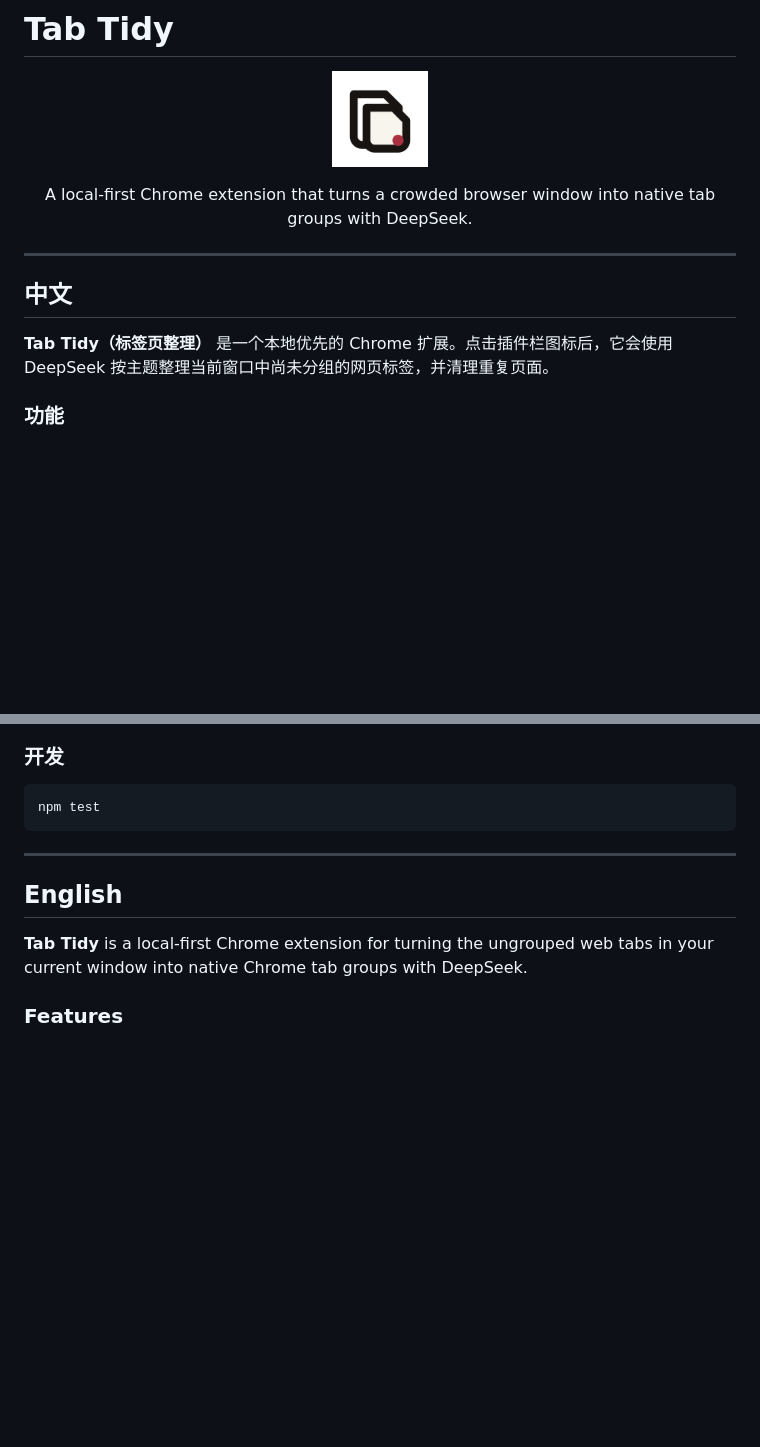
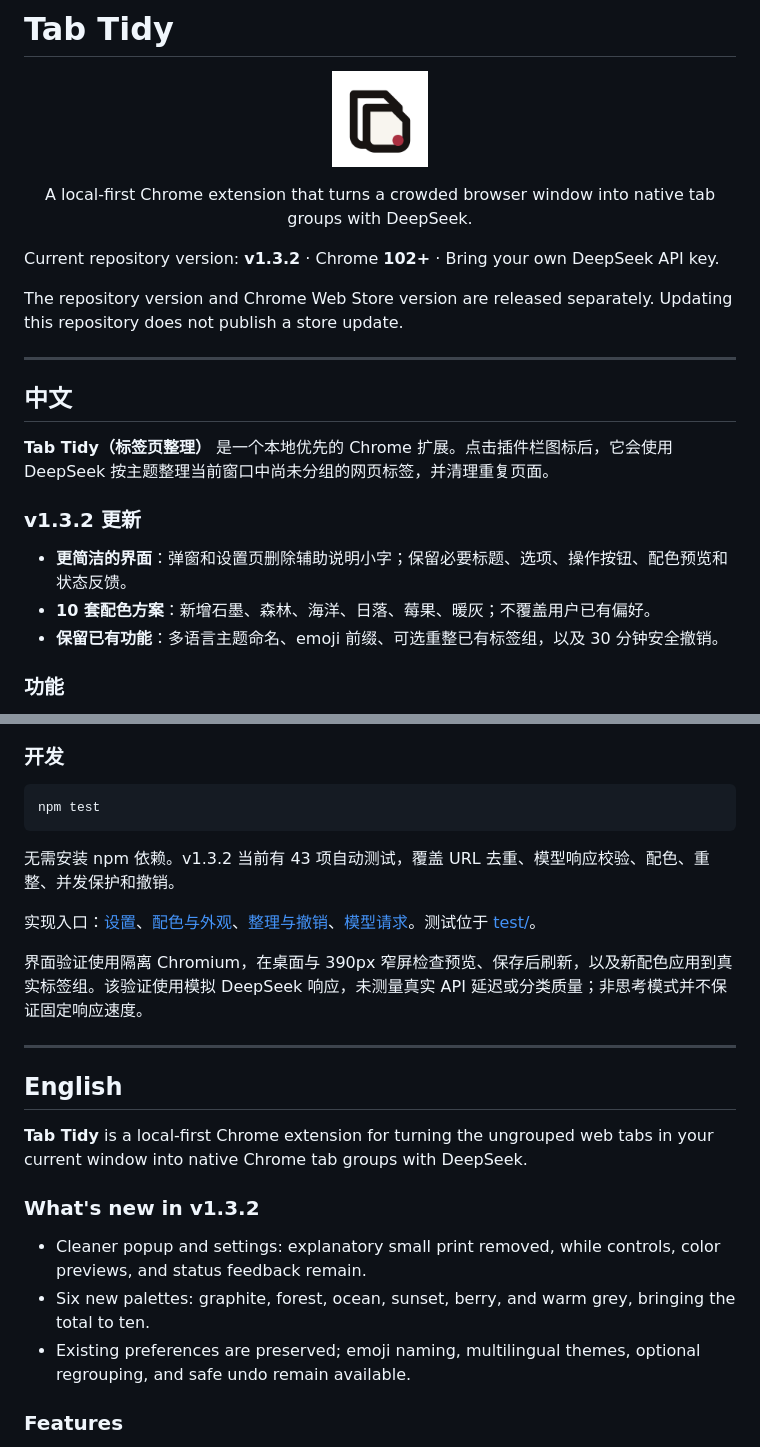
Before and after one commit to jiands233/tab-tidy, a Markdown page: README.md, 2 parts joined by grey strips. GitHub-like rendering; blank space fills up the shorter version.

````diff
--- a/README.md
+++ b/README.md
@@ -6,11 +6,21 @@
 
 <p align="center">A local-first Chrome extension that turns a crowded browser window into native tab groups with DeepSeek.</p>
 
+Current repository version: **v1.3.2** · Chrome **102+** · Bring your own DeepSeek API key.
+
+The repository version and Chrome Web Store version are released separately. Updating this repository does not publish a store update.
+
 ---
 
 ## 中文
 
 **Tab Tidy（标签页整理）** 是一个本地优先的 Chrome 扩展。点击插件栏图标后，它会使用 DeepSeek 按主题整理当前窗口中尚未分组的网页标签，并清理重复页面。
+
+### v1.3.2 更新
+
+- **更简洁的界面**：弹窗和设置页删除辅助说明小字；保留必要标题、选项、操作按钮、配色预览和状态反馈。
+- **10 套配色方案**：新增石墨、森林、海洋、日落、莓果、暖灰；不覆盖用户已有偏好。
+- **保留已有功能**：多语言主题命名、emoji 前缀、可选重整已有标签组，以及 30 分钟安全撤销。
 
 ### 功能
 
@@ -93,11 +129,23 @@ zip -r tab-tidy.zip manifest.json popup.html popup.css popup.js options.html opt
 npm test
 ```
 
+无需安装 npm 依赖。v1.3.2 当前有 43 项自动测试，覆盖 URL 去重、模型响应校验、配色、重整、并发保护和撤销。
+
+实现入口：[设置](src/settings.js)、[配色与外观](src/appearance.js)、[整理与撤销](src/organizer.js)、[模型请求](src/deepseek.js)。测试位于 [test/](test/)。
+
+界面验证使用隔离 Chromium，在桌面与 390px 窄屏检查预览、保存后刷新，以及新配色应用到真实标签组。该验证使用模拟 DeepSeek 响应，未测量真实 API 延迟或分类质量；非思考模式并不保证固定响应速度。
+
 ---
 
 ## English
 
 **Tab Tidy** is a local-first Chrome extension for turning the ungrouped web tabs in your current window into native Chrome tab groups with DeepSeek.
+
+### What's new in v1.3.2
+
+- Cleaner popup and settings: explanatory small print removed, while controls, color previews, and status feedback remain.
+- Six new palettes: graphite, forest, ocean, sunset, berry, and warm grey, bringing the total to ten.
+- Existing preferences are preserved; emoji naming, multilingual themes, optional regrouping, and safe undo remain available.
 
 ### Features
 
````
Also changed, not shown: other parts of README.md (+50 -6 lines).
